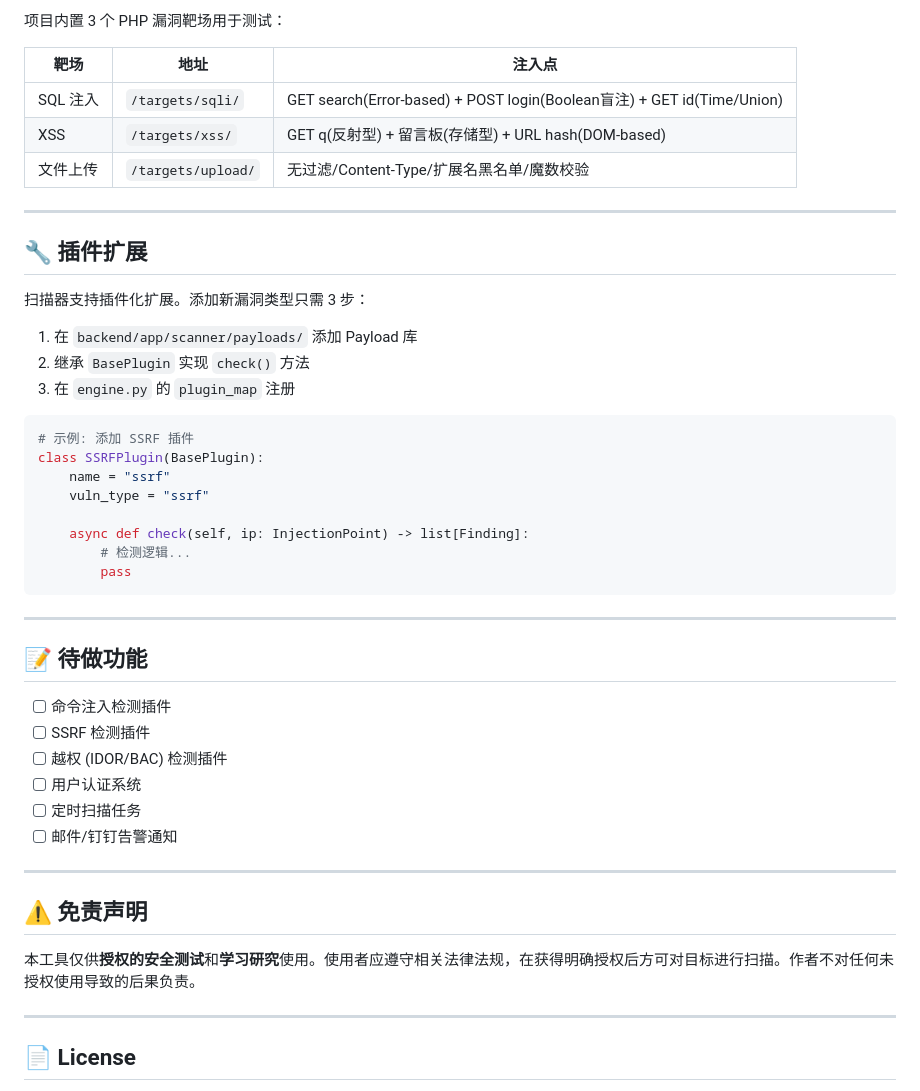
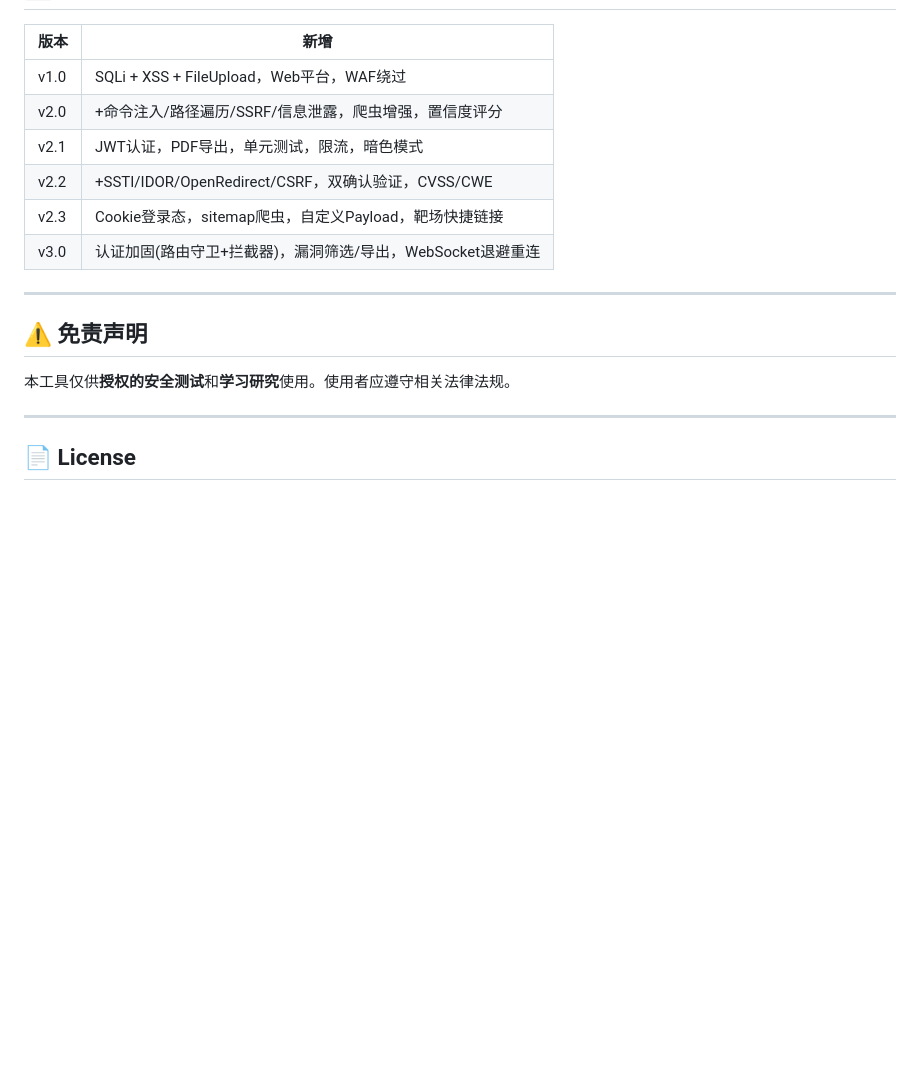
Before and after one commit to 2580369ll/cm-VulnScanner, a Markdown page: README.md, the part around one of its changes. Drawn GitHub-style; blank space fills up the shorter version.

````diff
--- a/README.md
+++ b/README.md
@@ -138,49 +147,18 @@ vuln-scanner/
 
-项目内置 3 个 PHP 漏洞靶场用于测试：
-
-| 靶场 | 地址 | 注入点 |
-|------|------|--------|
-| SQL 注入 | `/targets/sqli/` | GET search(Error-based) + POST login(Boolean盲注) + GET id(Time/Union) |
-| XSS | `/targets/xss/` | GET q(反射型) + 留言板(存储型) + URL hash(DOM-based) |
-| 文件上传 | `/targets/upload/` | 无过滤/Content-Type/扩展名黑名单/魔数校验 |
-
----
-
-## 🔧 插件扩展
-
-扫描器支持插件化扩展。添加新漏洞类型只需 3 步：
-
-1. 在 `backend/app/scanner/payloads/` 添加 Payload 库
-2. 继承 `BasePlugin` 实现 `check()` 方法
-3. 在 `engine.py` 的 `plugin_map` 注册
-
-```python
-# 示例: 添加 SSRF 插件
-class SSRFPlugin(BasePlugin):
-    name = "ssrf"
-    vuln_type = "ssrf"
-
-    async def check(self, ip: InjectionPoint) -> list[Finding]:
-        # 检测逻辑...
-        pass
-```
-
----
-
-## 📝 待做功能
-
-- [ ] 命令注入检测插件
-- [ ] SSRF 检测插件
-- [ ] 越权 (IDOR/BAC) 检测插件
-- [ ] 用户认证系统
-- [ ] 定时扫描任务
-- [ ] 邮件/钉钉告警通知
+| 版本 | 新增 |
+|------|------|
+| v1.0 | SQLi + XSS + FileUpload，Web平台，WAF绕过 |
+| v2.0 | +命令注入/路径遍历/SSRF/信息泄露，爬虫增强，置信度评分 |
+| v2.1 | JWT认证，PDF导出，单元测试，限流，暗色模式 |
+| v2.2 | +SSTI/IDOR/OpenRedirect/CSRF，双确认验证，CVSS/CWE |
+| v2.3 | Cookie登录态，sitemap爬虫，自定义Payload，靶场快捷链接 |
+| v3.0 | 认证加固(路由守卫+拦截器)，漏洞筛选/导出，WebSocket退避重连 |
 
 ---
 
 ## ⚠️ 免责声明
 
-本工具仅供**授权的安全测试**和**学习研究**使用。使用者应遵守相关法律法规，在获得明确授权后方可对目标进行扫描。作者不对任何未授权使用导致的后果负责。
+本工具仅供**授权的安全测试**和**学习研究**使用。使用者应遵守相关法律法规。
 
 ---
 
````
Also changed, not shown: other parts of README.md (+98 -89 lines).
